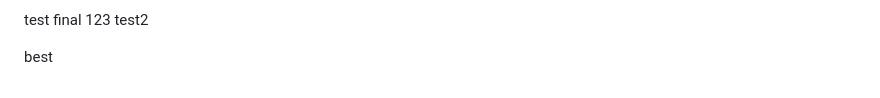
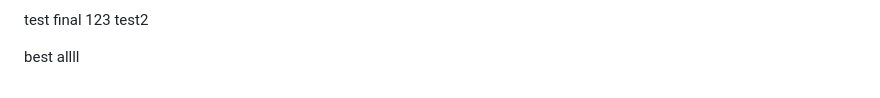
Before and after one commit to jeromeumo/Cloud-Project-AWS-, a Markdown page: Devops-django-deployment/README.md, the part around the change. Rendered like a GitHub page.

Commit message:
uodate on branch

```diff
--- a/Devops-django-deployment/README.md
+++ b/Devops-django-deployment/README.md
@@ -230,4 +230,4 @@ Or find them below:
 test final 123
 test2
 
-best
+best allll
```
